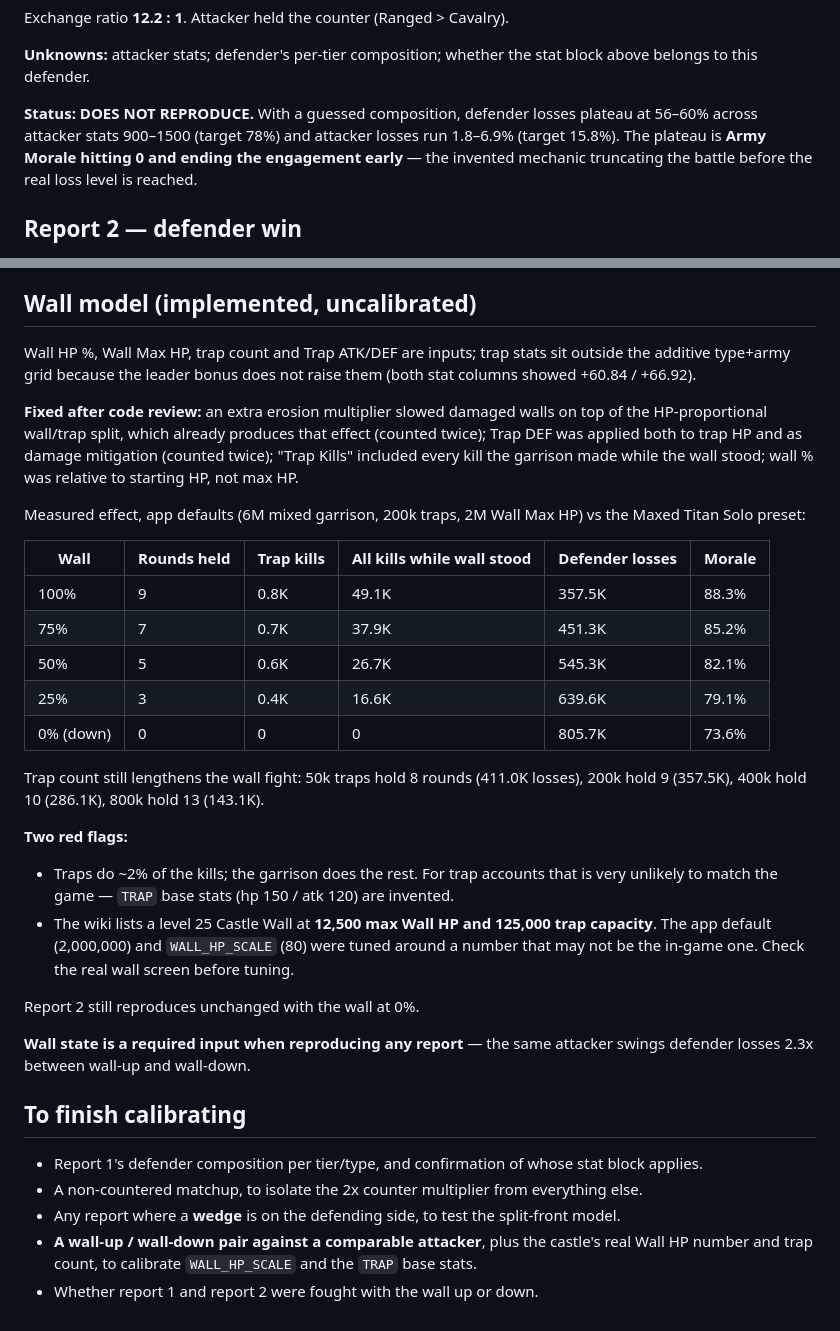
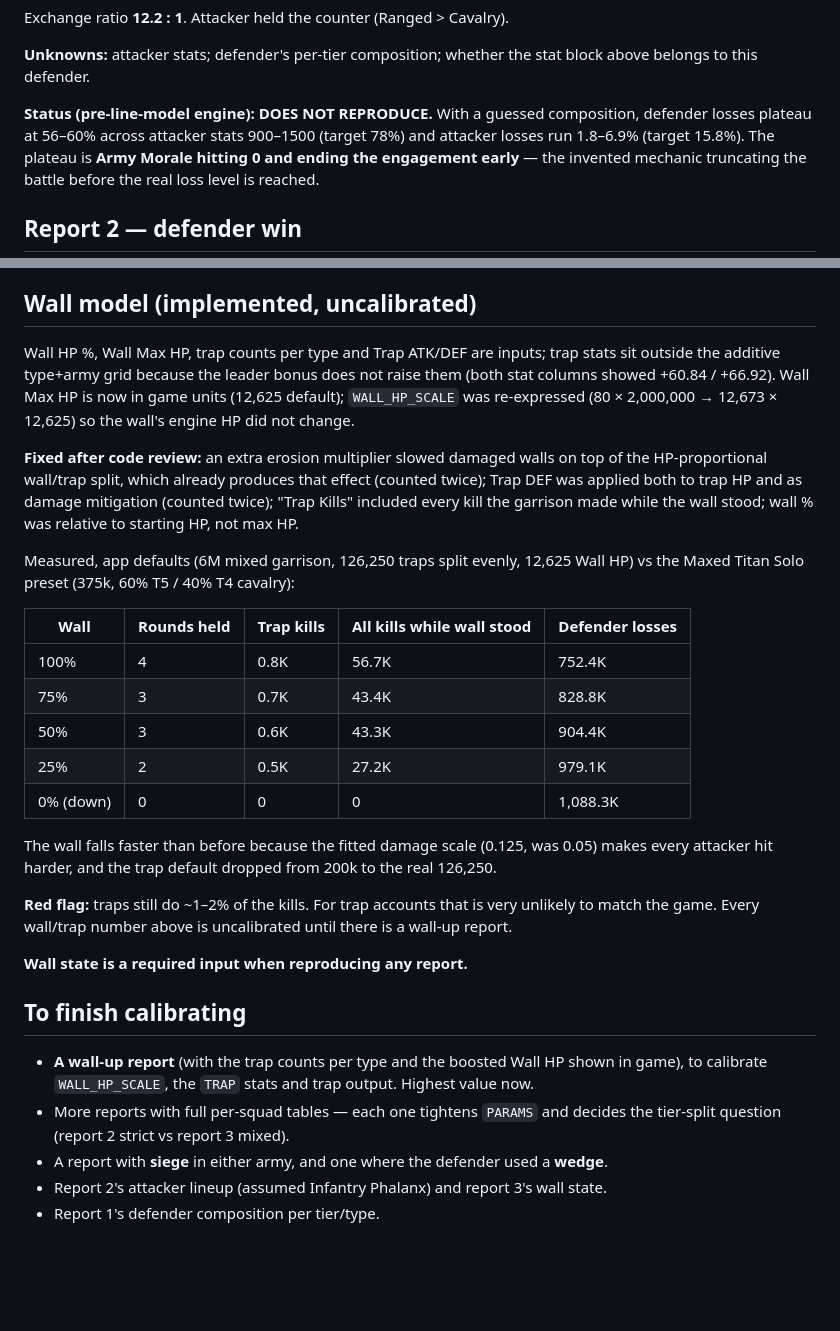
Before and after one commit to Opulince/TrapCalc, a Markdown page: calibration-notes.md, 2 parts joined by grey strips. GitHub-like rendering; blank space fills up the shorter version.

```diff
--- a/calibration-notes.md
+++ b/calibration-notes.md
@@ -67,7 +82,7 @@ Exchange ratio **12.2 : 1**. Attacker held the counter (Ranged > Cavalry).
 **Unknowns:** attacker stats; defender's per-tier composition; whether the stat block above
 belongs to this defender.
 
-**Status: DOES NOT REPRODUCE.** With a guessed composition, defender losses plateau at 56–60%
+**Status (pre-line-model engine): DOES NOT REPRODUCE.** With a guessed composition, defender losses plateau at 56–60%
 across attacker stats 900–1500 (target 78%) and attacker losses run 1.8–6.9% (target 15.8%).
 The plateau is **Army Morale hitting 0 and ending the engagement early** — the invented mechanic
 truncating the battle before the real loss level is reached.
@@ -161,46 +226,41 @@ this is genuine evidence the routing model is now right.
 
 ## Wall model (implemented, uncalibrated)
 
-Wall HP %, Wall Max HP, trap count and Trap ATK/DEF are inputs; trap stats sit outside the
-additive type+army grid because the leader bonus does not raise them (both stat columns showed
-+60.84 / +66.92).
+Wall HP %, Wall Max HP, trap counts per type and Trap ATK/DEF are inputs; trap stats sit outside
+the additive type+army grid because the leader bonus does not raise them (both stat columns showed
++60.84 / +66.92). Wall Max HP is now in game units (12,625 default); `WALL_HP_SCALE` was
+re-expressed (80 × 2,000,000 → 12,673 × 12,625) so the wall's engine HP did not change.
 
 **Fixed after code review:** an extra erosion multiplier slowed damaged walls on top of the
 HP-proportional wall/trap split, which already produces that effect (counted twice); Trap DEF was
 applied both to trap HP and as damage mitigation (counted twice); "Trap Kills" included every kill
 the garrison made while the wall stood; wall % was relative to starting HP, not max HP.
 
-Measured effect, app defaults (6M mixed garrison, 200k traps, 2M Wall Max HP) vs the Maxed Titan
-Solo preset:
+Measured, app defaults (6M mixed garrison, 126,250 traps split evenly, 12,625 Wall HP) vs the
+Maxed Titan Solo preset (375k, 60% T5 / 40% T4 cavalry):
 
-| Wall | Rounds held | Trap kills | All kills while wall stood | Defender losses | Morale |
-|---|---|---|---|---|---|
-| 100% | 9 | 0.8K | 49.1K | 357.5K | 88.3% |
-| 75% | 7 | 0.7K | 37.9K | 451.3K | 85.2% |
-| 50% | 5 | 0.6K | 26.7K | 545.3K | 82.1% |
-| 25% | 3 | 0.4K | 16.6K | 639.6K | 79.1% |
-| 0% (down) | 0 | 0 | 0 | 805.7K | 73.6% |
+| Wall | Rounds held | Trap kills | All kills while wall stood | Defender losses |
+|---|---|---|---|---|
+| 100% | 4 | 0.8K | 56.7K | 752.4K |
+| 75% | 3 | 0.7K | 43.4K | 828.8K |
+| 50% | 3 | 0.6K | 43.3K | 904.4K |
+| 25% | 2 | 0.5K | 27.2K | 979.1K |
+| 0% (down) | 0 | 0 | 0 | 1,088.3K |
 
-Trap count still lengthens the wall fight: 50k traps hold 8 rounds (411.0K losses), 200k hold 9
-(357.5K), 400k hold 10 (286.1K), 800k hold 13 (143.1K).
+The wall falls faster than before because the fitted damage scale (0.125, was 0.05) makes every
+attacker hit harder, and the trap default dropped from 200k to the real 126,250.
 
-**Two red flags:**
-- Traps do ~2% of the kills; the garrison does the rest. For trap accounts that is very unlikely
-  to match the game — `TRAP` base stats (hp 150 / atk 120) are invented.
-- The wiki lists a level 25 Castle Wall at **12,500 max Wall HP and 125,000 trap capacity**. The
-  app default (2,000,000) and `WALL_HP_SCALE` (80) were tuned around a number that may not be the
-  in-game one. Check the real wall screen before tuning.
+**Red flag:** traps still do ~1–2% of the kills. For trap accounts that is very unlikely to match
+the game. Every wall/trap number above is uncalibrated until there is a wall-up report.
 
-Report 2 still reproduces unchanged with the wall at 0%.
-
-**Wall state is a required input when reproducing any report** — the same attacker swings
-defender losses 2.3x between wall-up and wall-down.
+**Wall state is a required input when reproducing any report.**
 
 ## To finish calibrating
 
-- Report 1's defender composition per tier/type, and confirmation of whose stat block applies.
-- A non-countered matchup, to isolate the 2x counter multiplier from everything else.
-- Any report where a **wedge** is on the defending side, to test the split-front model.
-- **A wall-up / wall-down pair against a comparable attacker**, plus the castle's real Wall HP
-  number and trap count, to calibrate `WALL_HP_SCALE` and the `TRAP` base stats.
-- Whether report 1 and report 2 were fought with the wall up or down.
+- **A wall-up report** (with the trap counts per type and the boosted Wall HP shown in game), to
+  calibrate `WALL_HP_SCALE`, the `TRAP` stats and trap output. Highest value now.
+- More reports with full per-squad tables — each one tightens `PARAMS` and decides the tier-split
+  question (report 2 strict vs report 3 mixed).
+- A report with **siege** in either army, and one where the defender used a **wedge**.
+- Report 2's attacker lineup (assumed Infantry Phalanx) and report 3's wall state.
+- Report 1's defender composition per tier/type.
```
Also changed, not shown: other parts of calibration-notes.md (+114 -49 lines).
